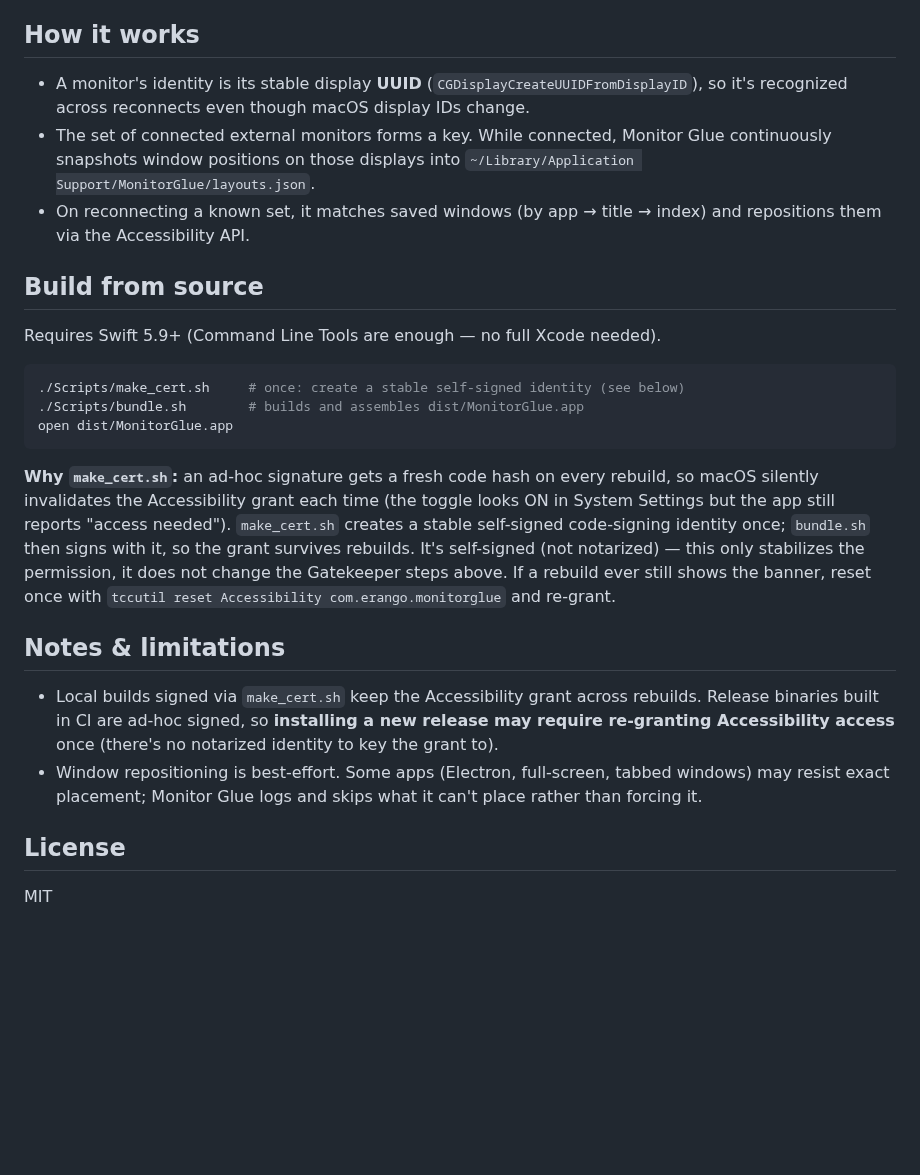
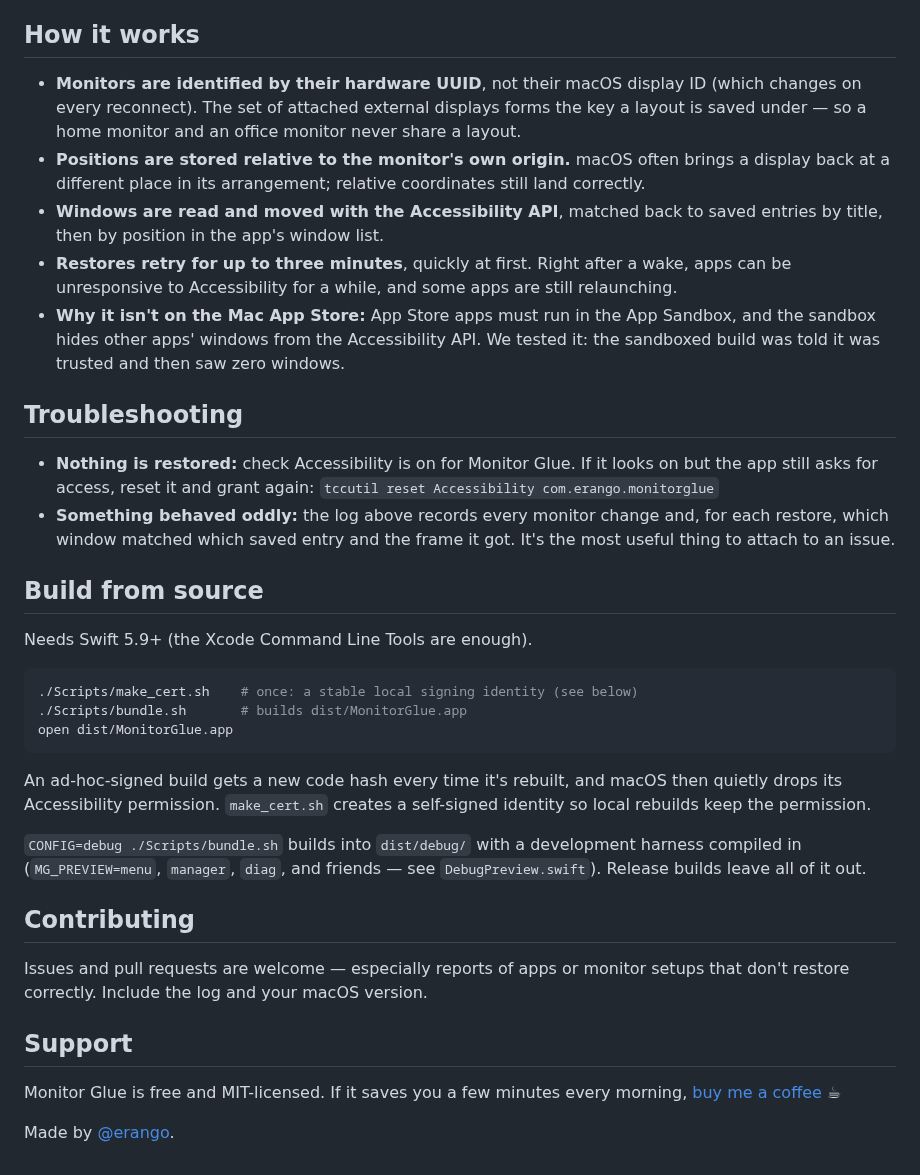
Before and after one commit to erango/monitor-glue, a Markdown page: README.md, the part around one of its changes. Rendered like a GitHub page; blank space fills up the shorter version.

````diff
--- a/README.md
+++ b/README.md
@@ -34,40 +57,54 @@ block it on first launch. That's expected.
 
 ## How it works
 
-- A monitor's identity is its stable display **UUID** (`CGDisplayCreateUUIDFromDisplayID`), so
-  it's recognized across reconnects even though macOS display IDs change.
-- The set of connected external monitors forms a key. While connected, Monitor Glue
-  continuously snapshots window positions on those displays into
-  `~/Library/Application Support/MonitorGlue/layouts.json`.
-- On reconnecting a known set, it matches saved windows (by app → title → index) and
-  repositions them via the Accessibility API.
+- **Monitors are identified by their hardware UUID**, not their macOS display ID (which changes
+  on every reconnect). The set of attached external displays forms the key a layout is saved
+  under — so a home monitor and an office monitor never share a layout.
+- **Positions are stored relative to the monitor's own origin.** macOS often brings a display
+  back at a different place in its arrangement; relative coordinates still land correctly.
+- **Windows are read and moved with the Accessibility API**, matched back to saved entries by
+  title, then by position in the app's window list.
+- **Restores retry for up to three minutes**, quickly at first. Right after a wake, apps can be
+  unresponsive to Accessibility for a while, and some apps are still relaunching.
+- **Why it isn't on the Mac App Store:** App Store apps must run in the App Sandbox, and the
+  sandbox hides other apps' windows from the Accessibility API. We tested it: the sandboxed
+  build was told it was trusted and then saw zero windows.
+
+## Troubleshooting
+
+- **Nothing is restored:** check Accessibility is on for Monitor Glue. If it looks on but the
+  app still asks for access, reset it and grant again:
+  `tccutil reset Accessibility com.erango.monitorglue`
+- **Something behaved oddly:** the log above records every monitor change and, for each
+  restore, which window matched which saved entry and the frame it got. It's the most useful
+  thing to attach to an issue.
 
 ## Build from source
 
-Requires Swift 5.9+ (Command Line Tools are enough — no full Xcode needed).
+Needs Swift 5.9+ (the Xcode Command Line Tools are enough).
 
 ```bash
-./Scripts/make_cert.sh     # once: create a stable self-signed identity (see below)
-./Scripts/bundle.sh        # builds and assembles dist/MonitorGlue.app
+./Scripts/make_cert.sh    # once: a stable local signing identity (see below)
+./Scripts/bundle.sh       # builds dist/MonitorGlue.app
 open dist/MonitorGlue.app
 ```
 
-**Why `make_cert.sh`:** an ad-hoc signature gets a fresh code hash on every rebuild, so macOS
-silently invalidates the Accessibility grant each time (the toggle looks ON in System Settings
-but the app still reports "access needed"). `make_cert.sh` creates a stable self-signed
-code-signing identity once; `bundle.sh` then signs with it, so the grant survives rebuilds.
-It's self-signed (not notarized) — this only stabilizes the permission, it does not change the
-Gatekeeper steps above. If a rebuild ever still shows the banner, reset once with
-`tccutil reset Accessibility com.erango.monitorglue` and re-grant.
+An ad-hoc-signed build gets a new code hash every time it's rebuilt, and macOS then quietly
+drops its Accessibility permission. `make_cert.sh` creates a self-signed identity so local
+rebuilds keep the permission.
 
-## Notes & limitations
+`CONFIG=debug ./Scripts/bundle.sh` builds into `dist/debug/` with a development harness
+compiled in (`MG_PREVIEW=menu`, `manager`, `diag`, and friends — see `DebugPreview.swift`).
+Release builds leave all of it out.
 
-- Local builds signed via `make_cert.sh` keep the Accessibility grant across rebuilds. Release
-  binaries built in CI are ad-hoc signed, so **installing a new release may require re-granting
-  Accessibility access** once (there's no notarized identity to key the grant to).
-- Window repositioning is best-effort. Some apps (Electron, full-screen, tabbed windows) may
-  resist exact placement; Monitor Glue logs and skips what it can't place rather than forcing it.
+## Contributing
 
-## License
+Issues and pull requests are welcome — especially reports of apps or monitor setups that don't
+restore correctly. Include the log and your macOS version.
 
-MIT
+## Support
+
+Monitor Glue is free and MIT-licensed. If it saves you a few minutes every morning,
+[buy me a coffee](https://ko-fi.com/erango) ☕
+
+Made by [@erango](https://github.com/erango).
````
Also changed, not shown: other parts of README.md (+46 -23 lines), docs/design/README.md (added, +230 -0 lines), docs/screenshots/manager.png (added), docs/screenshots/menu.png (added), 5 other files.
